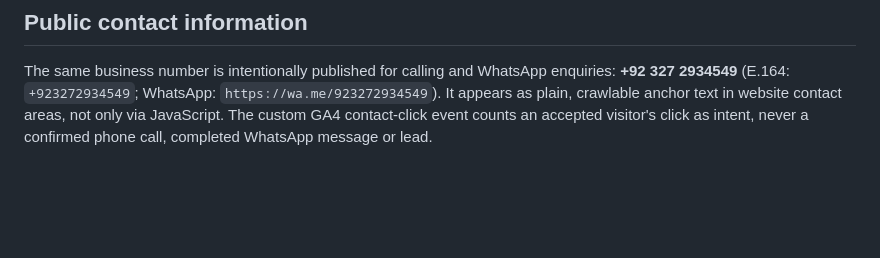
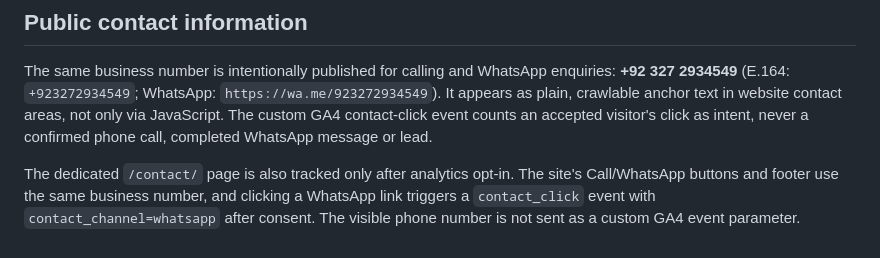
Before and after one commit to Sajeer-khan/CoreDraft-Website, a Markdown page: ANALYTICS_SETUP.md, the part around the change. GitHub-like rendering; blank space fills up the shorter version.

Commit message:
Keep CoreDraft SEO and analytics documentation aligned with public contact details

```diff
--- a/ANALYTICS_SETUP.md
+++ b/ANALYTICS_SETUP.md
@@ -56,3 +56,5 @@ Only marketing website HTML, one consent script, site privacy notice, sitemap, a
 ## Public contact information
 
 The same business number is intentionally published for calling and WhatsApp enquiries: **+92 327 2934549** (E.164: `+923272934549`; WhatsApp: `https://wa.me/923272934549`). It appears as plain, crawlable anchor text in website contact areas, not only via JavaScript. The custom GA4 contact-click event counts an accepted visitor's click as intent, never a confirmed phone call, completed WhatsApp message or lead.
+
+The dedicated `/contact/` page is also tracked only after analytics opt-in. The site's Call/WhatsApp buttons and footer use the same business number, and clicking a WhatsApp link triggers a `contact_click` event with `contact_channel=whatsapp` after consent. The visible phone number is not sent as a custom GA4 event parameter.
```
